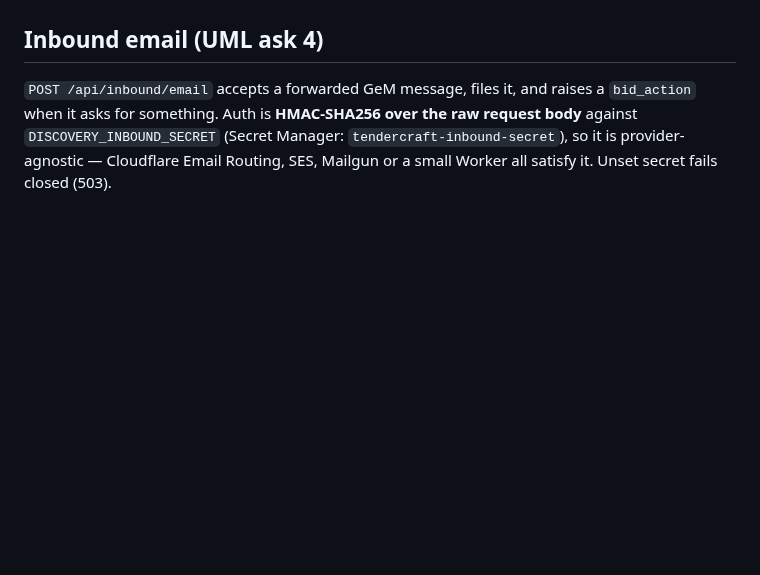
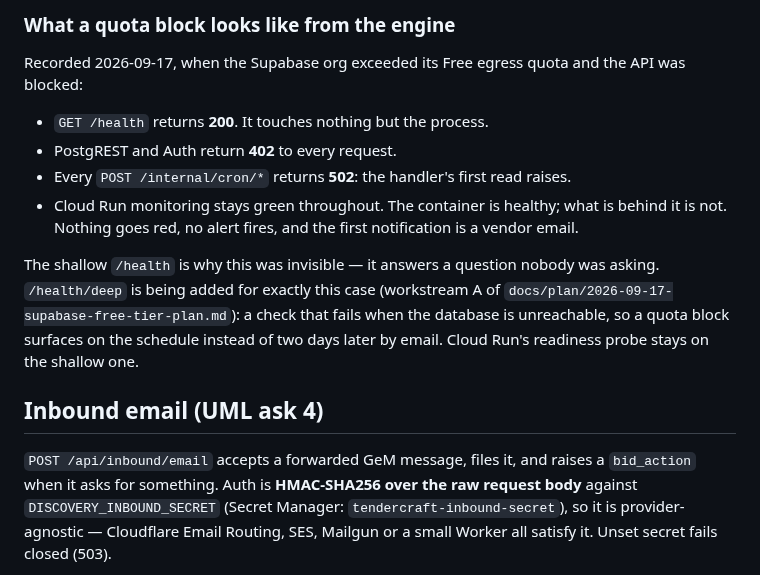
Before and after one commit to rajsuyash/tendercraft, a Markdown page: docs/deploy.md, the part around one of its changes. GitHub-like rendering; blank space fills up the shorter version.

```diff
--- a/docs/deploy.md
+++ b/docs/deploy.md
@@ -212,3 +293,20 @@ the same outcome, or only one of the two paths is the one that gets tested.
+### What a quota block looks like from the engine
+
+Recorded 2026-09-17, when the Supabase org exceeded its Free egress quota and the API was
+blocked:
+
+- `GET /health` returns **200**. It touches nothing but the process.
+- PostgREST and Auth return **402** to every request.
+- Every `POST /internal/cron/*` returns **502**: the handler's first read raises.
+- Cloud Run monitoring stays green throughout. The container is healthy; what is behind it is
+  not. Nothing goes red, no alert fires, and the first notification is a vendor email.
+
+The shallow `/health` is why this was invisible — it answers a question nobody was asking.
+`/health/deep` is being added for exactly this case (workstream A of
+`docs/plan/2026-09-17-supabase-free-tier-plan.md`): a check that fails when the database is
+unreachable, so a quota block surfaces on the schedule instead of two days later by email.
+Cloud Run's readiness probe stays on the shallow one.
+
 ## Inbound email (UML ask 4)
 
 `POST /api/inbound/email` accepts a forwarded GeM message, files it, and raises a `bid_action`
```
Also changed, not shown: other parts of docs/deploy.md (+81 -0 lines).
